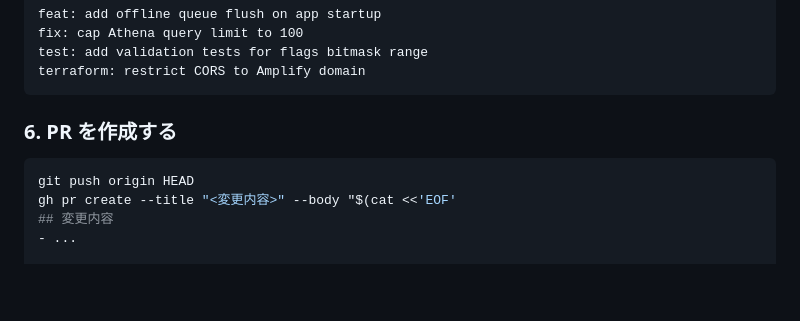
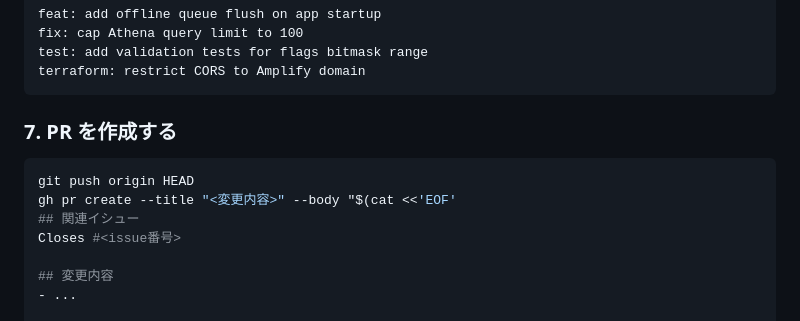
Before and after one commit to rikunisikawa/health-logger, a Markdown page: CLAUDE.md, the part around one of its changes. Drawn GitHub-style; blank space fills up the shorter version.

````diff
--- a/CLAUDE.md
+++ b/CLAUDE.md
@@ -264,11 +288,14 @@ test: add validation tests for flags bitmask range
 terraform: restrict CORS to Amplify domain
 ```
 
-### 6. PR を作成する
+### 7. PR を作成する
 
 ```bash
 git push origin HEAD
 gh pr create --title "<変更内容>" --body "$(cat <<'EOF'
+## 関連イシュー
+Closes #<issue番号>
+
 ## 変更内容
 - ...
 
````
Also changed, not shown: other parts of CLAUDE.md (+30 -6 lines).
